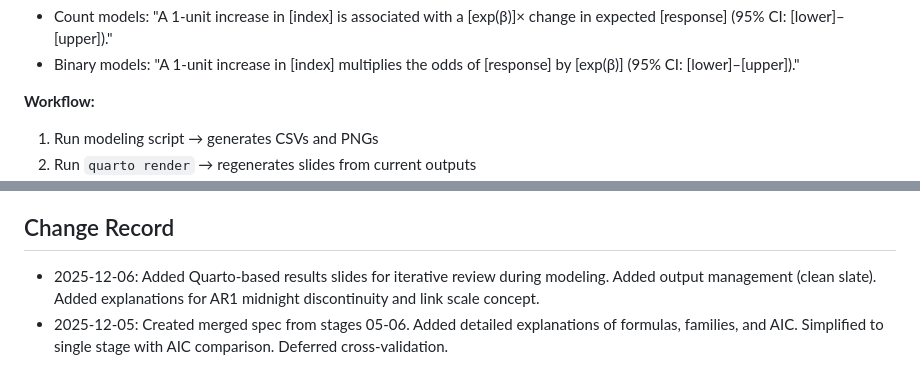
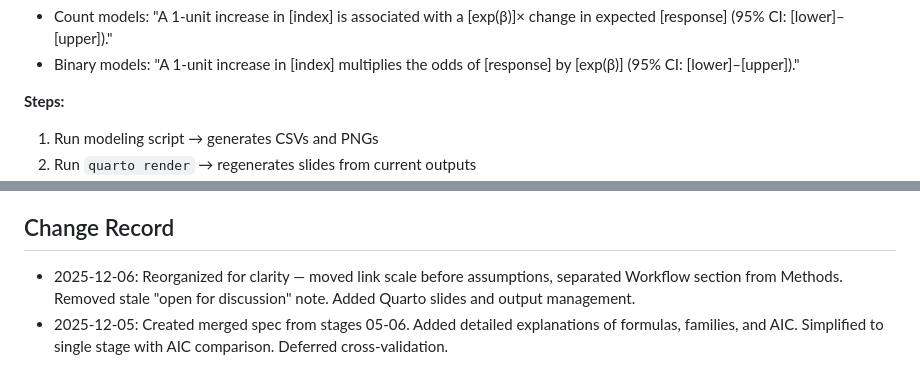
Before and after one commit to Waveform-Analytics/mbon-indices-study, a Markdown page: specs/stages/05-modeling-spec.md, 2 parts joined by grey strips. Rendered like a GitHub page.

```diff
--- a/specs/stages/05-modeling-spec.md
+++ b/specs/stages/05-modeling-spec.md
@@ -195,7 +194,7 @@ To support iterative review of results as they're generated, we produce a reveal
 - Count models: "A 1-unit increase in [index] is associated with a [exp(β)]× change in expected [response] (95% CI: [lower]–[upper])."
 - Binary models: "A 1-unit increase in [index] multiplies the odds of [response] by [exp(β)] (95% CI: [lower]–[upper])."
 
-**Workflow:**
+**Steps:**
 1. Run modeling script → generates CSVs and PNGs
 2. Run `quarto render` → regenerates slides from current outputs
 3. Review slides in browser → identify issues or interesting findings
@@ -236,5 +235,5 @@ To support iterative review of results as they're generated, we produce a reveal
 - Downstream: Results interpretation, manuscript
 
 ## Change Record
-- 2025-12-06: Added Quarto-based results slides for iterative review during modeling. Added output management (clean slate). Added explanations for AR1 midnight discontinuity and link scale concept.
+- 2025-12-06: Reorganized for clarity — moved link scale before assumptions, separated Workflow section from Methods. Removed stale "open for discussion" note. Added Quarto slides and output management.
 - 2025-12-05: Created merged spec from stages 05-06. Added detailed explanations of formulas, families, and AIC. Simplified to single stage with AIC comparison. Deferred cross-validation.
```
Also changed, not shown: other parts of specs/stages/05-modeling-spec.md (+12 -13 lines).
